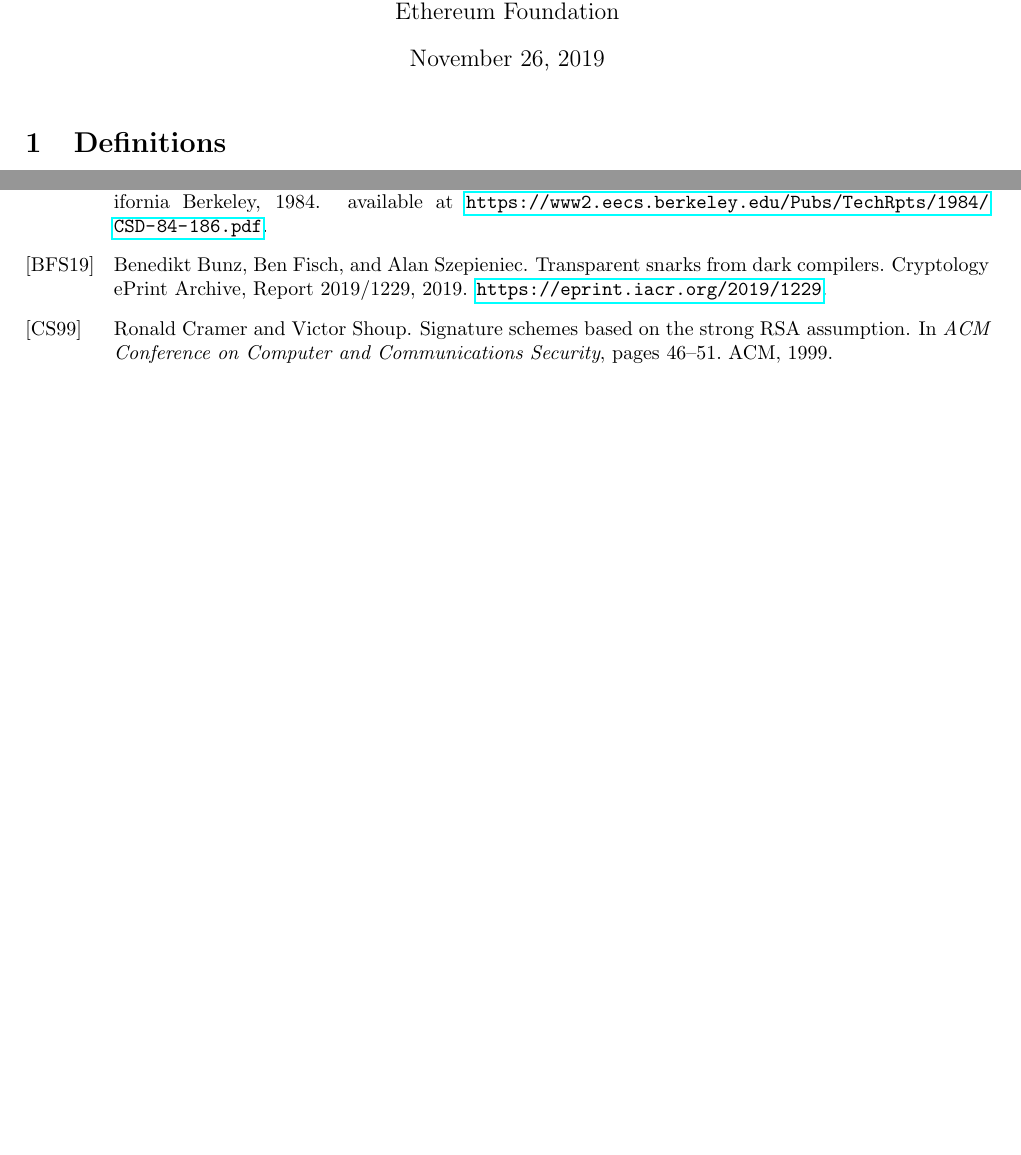
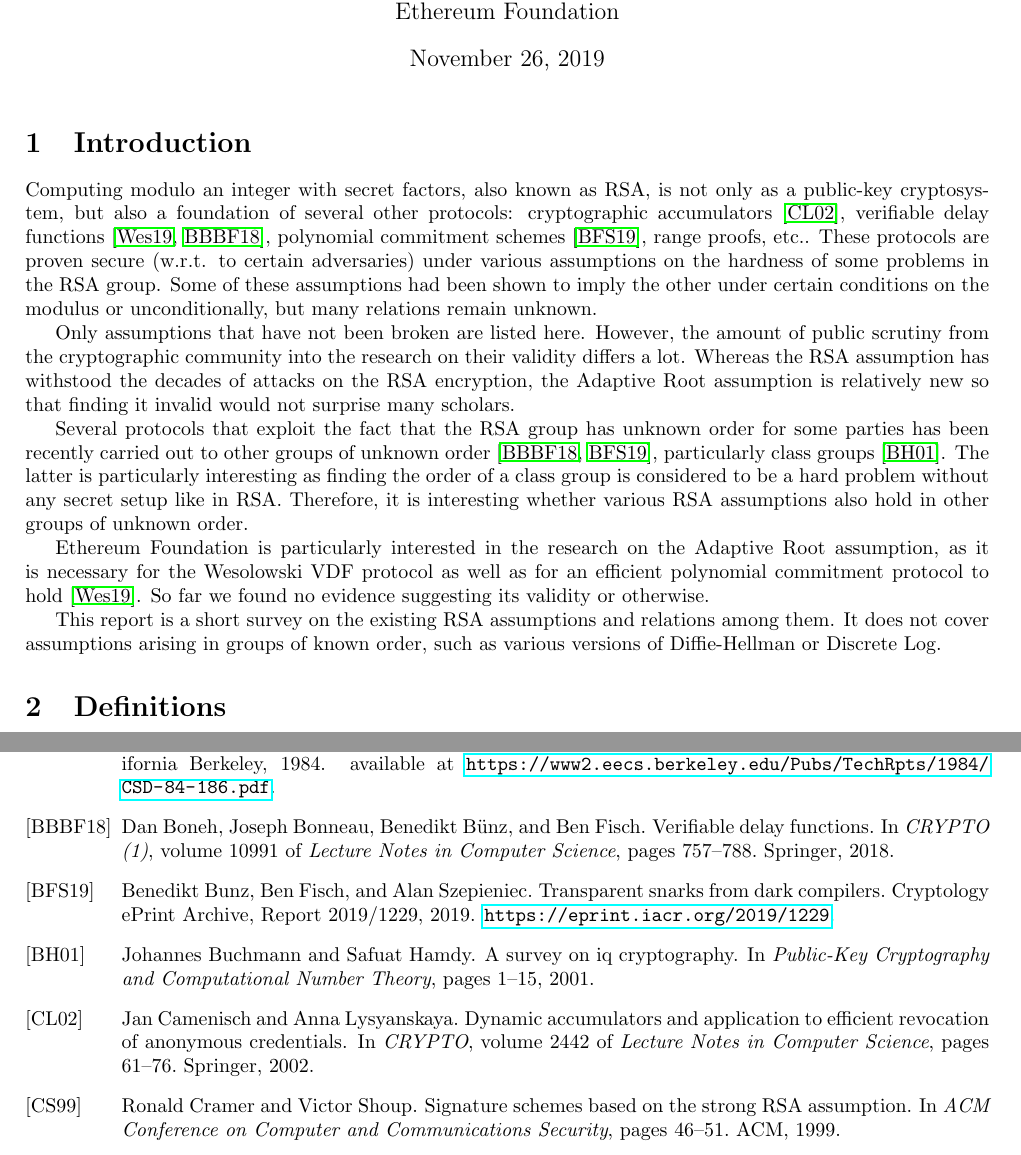
Before and after one commit to khovratovich/RSA, a LaTeX document (assumptions.tex, which reads secure.bib): two parts of pages 1 and 5 of 5 before the commit and two parts of pages 1 and 5 of 6 after it, joined at a grey line, cut so that both start at the same text, the shorter picture padded with empty space. Compiled offline with pdfLaTeX.

Commit message:
Introduction

```diff
--- a/assumptions.tex
+++ b/assumptions.tex
@@ -17,6 +17,18 @@
 \begin{document}
 
 \maketitle
+
+\section{Introduction}
+
+Computing modulo an integer with secret factors, also known as RSA, is not only as a public-key cryptosystem, but also  a foundation of several other protocols: cryptographic accumulators~\cite{DBLP:conf/crypto/CamenischL02}, verifiable delay functions~\cite{DBLP:conf/eurocrypt/Wesolowski19,DBLP:conf/crypto/BonehBBF18}, polynomial commitment schemes~\cite{cryptoeprint:2019:1229}, range proofs, etc.. These protocols are proven secure (w.r.t. to certain adversaries) under various assumptions on the hardness of some problems in the RSA group.  Some of these assumptions had been shown to imply the other under certain conditions on the modulus or unconditionally, but many relations remain unknown.
+
+Only assumptions that have not been broken are listed here. However, the amount of public scrutiny from the cryptographic community into the research on their validity differs a lot. Whereas the RSA assumption has withstood the decades of attacks on the RSA encryption, the Adaptive Root assumption is relatively new so that finding it invalid would not surprise many scholars.
+
+Several protocols that exploit the fact that the RSA group has unknown order for some parties has been recently carried out to other groups of unknown order~\cite{DBLP:conf/crypto/BonehBBF18,cryptoeprint:2019:1229}, particularly class groups~\cite{buchmann2001survey}. The latter is particularly interesting as finding the order of a class group is considered to be a hard problem without any secret setup like in RSA. Therefore, it is interesting whether various RSA assumptions also hold in other groups of unknown order.
+
+Ethereum Foundation is particularly interested in the research on the Adaptive Root assumption, as it is necessary for the Wesolowski VDF protocol as well as for an efficient polynomial commitment protocol to hold~\cite{DBLP:conf/eurocrypt/Wesolowski19}. So far we found no evidence suggesting its validity or otherwise.
+
+This report is a short survey on the existing RSA assumptions and relations among them. It does not cover assumptions arising in  groups of known order, such as various versions of Diffie-Hellman or Discrete Log.
 
 \section{Definitions}
 
--- a/secure.bib
+++ b/secure.bib
@@ -48,6 +48,27 @@
   pages     = {46--51},
   publisher = {{ACM}},
   year      = {1999}
+}
+
+@inproceedings{buchmann2001survey,
+  title={A survey on IQ cryptography},
+  author={Buchmann, Johannes and Hamdy, Safuat},
+  booktitle={Public-Key Cryptography and Computational Number Theory},
+  pages={1--15},
+  year={2001}
+}
+
+@inproceedings{DBLP:conf/crypto/CamenischL02,
+  author    = {Jan Camenisch and
+               Anna Lysyanskaya},
+  title     = {Dynamic Accumulators and Application to Efficient Revocation of Anonymous
+               Credentials},
+  booktitle = {{CRYPTO}},
+  series    = {Lecture Notes in Computer Science},
+  volume    = {2442},
+  pages     = {61--76},
+  publisher = {Springer},
+  year      = {2002}
 }
 
 @inproceedings{DBLP:conf/eurocrypt/DamgardK02,
@@ -350,3 +375,10 @@
+  series    = {Lecture Notes in Computer Science},
+  volume    = {11478},
+  pages     = {379--407},
+  publisher = {Springer},
+  year      = {2019}
+}
+
 @misc{libsnark,
    title= {SCIPR Lab. libsnark: a C++ library for zkSNARK proofs. },
    note = {\url{https://github.com/scipr-lab/libsnark}},
@@ -418,3 +453,12 @@
+               Ben Fisch},
+  title     = {Verifiable Delay Functions},
+  booktitle = {{CRYPTO} {(1)}},
+  series    = {Lecture Notes in Computer Science},
+  volume    = {10991},
+  pages     = {757--788},
+  publisher = {Springer},
+  year      = {2018}
+}
 
 @article{DBLP:journals/iacr/Ben-SassonBHR18,
   author    = {Eli Ben{-}Sasson and
```
Also changed, not shown: secure.bib (9 more changed lines).
